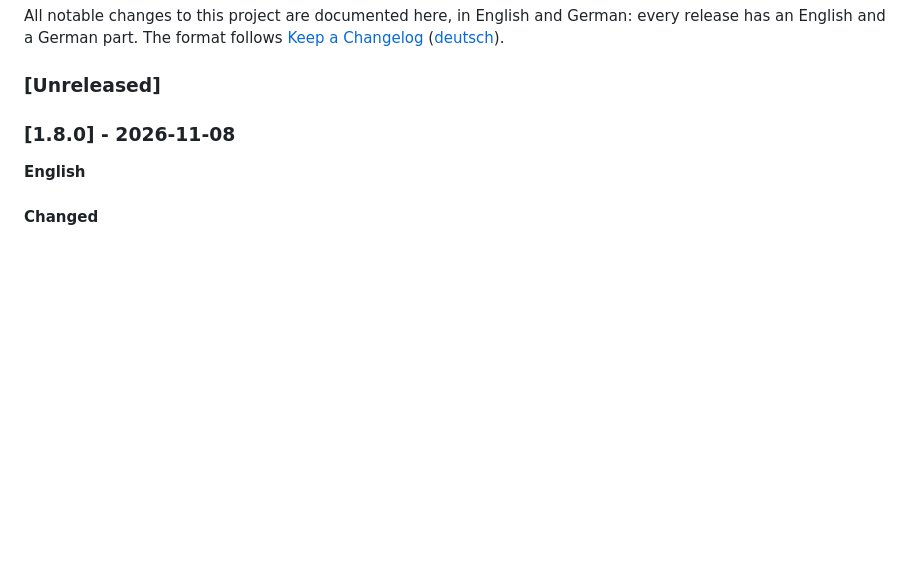
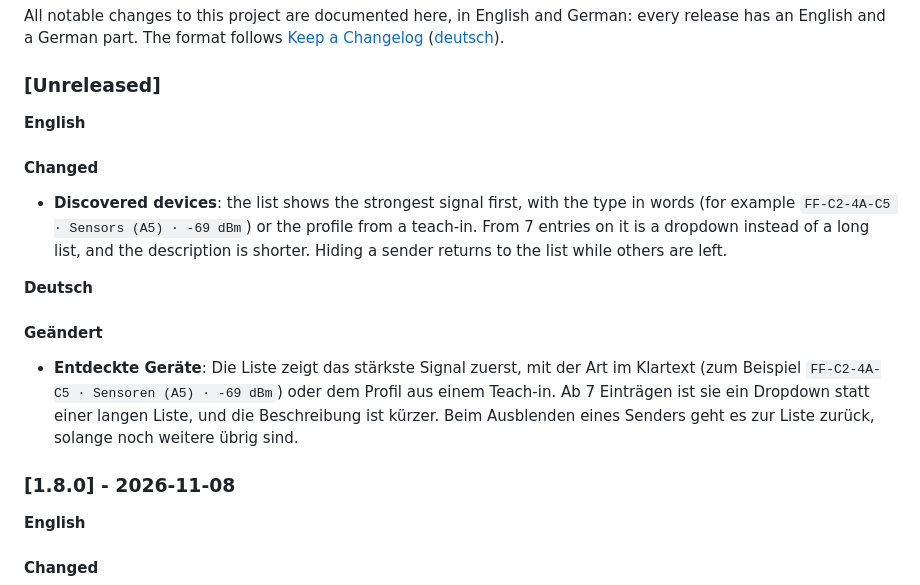
Before and after one commit to bertel2020/HA-Enocean-Eltako, a Markdown page: CHANGELOG.md, the part around the change. Rendered like a GitHub page; blank space fills up the shorter version.

Commit message:
Changelog: discovered devices list

```diff
--- a/CHANGELOG.md
+++ b/CHANGELOG.md
@@ -5,6 +5,18 @@ has an English and a German part. The format follows [Keep a Changelog](https://
 ([deutsch](https://keepachangelog.com/de/1.1.0/)).
 
 ### [Unreleased]
+
+**English**
+
+#### Changed
+
+- **Discovered devices**: the list shows the strongest signal first, with the type in words (for example `FF-C2-4A-C5 · Sensors (A5) · -69 dBm`) or the profile from a teach-in. From 7 entries on it is a dropdown instead of a long list, and the description is shorter. Hiding a sender returns to the list while others are left.
+
+**Deutsch**
+
+#### Geändert
+
+- **Entdeckte Geräte**: Die Liste zeigt das stärkste Signal zuerst, mit der Art im Klartext (zum Beispiel `FF-C2-4A-C5 · Sensoren (A5) · -69 dBm`) oder dem Profil aus einem Teach-in. Ab 7 Einträgen ist sie ein Dropdown statt einer langen Liste, und die Beschreibung ist kürzer. Beim Ausblenden eines Senders geht es zur Liste zurück, solange noch weitere übrig sind.
 
 ### [1.8.0] - 2026-11-08
 
```
